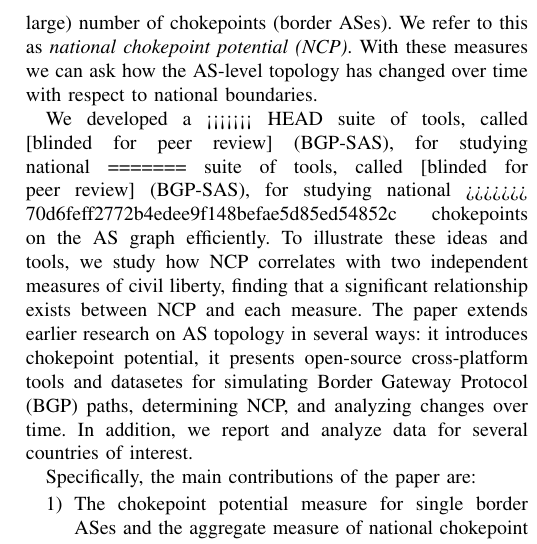
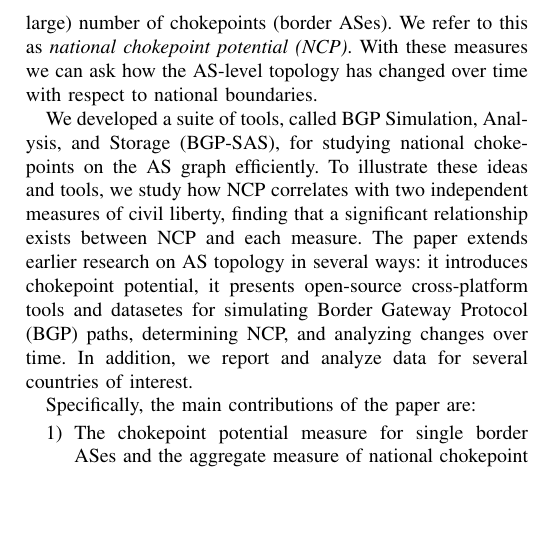
Before and after one commit to KirtusLeyba/BGPSimPy, a LaTeX paper (Paper/paper.tex, which reads Paper/intro.tex): part of one column of page 2 of 9, cut so that both start at the same text, the shorter picture padded with empty space. Compiled offline with pdfLaTeX; a missing font is replaced by an installed copy or a similar font; a LaTeX package or settings file that is missing is left out.

Commit message:
merged some stuff

```diff
--- a/Paper/intro.tex
+++ b/Paper/intro.tex
@@ -94,11 +94,7 @@ we can ask how the AS-level topology has changed over time with respect
 to national boundaries.
 
 We developed a
-<<<<<<< HEAD
-suite of tools, called [blinded for peer review] (\toolname{}), for studying national
-=======
-suite of tools, called [blinded for peer review] (\toolname{}), for studying national
->>>>>>> 70d6feff2772b4edee9f148befae5d85ed54852c
+suite of tools, called BGP Simulation, Analysis, and Storage (\toolname{}), for studying national
 chokepoints on
 the AS graph efficiently. To illustrate these ideas and tools, we
 study how NCP correlates with two independent
```
